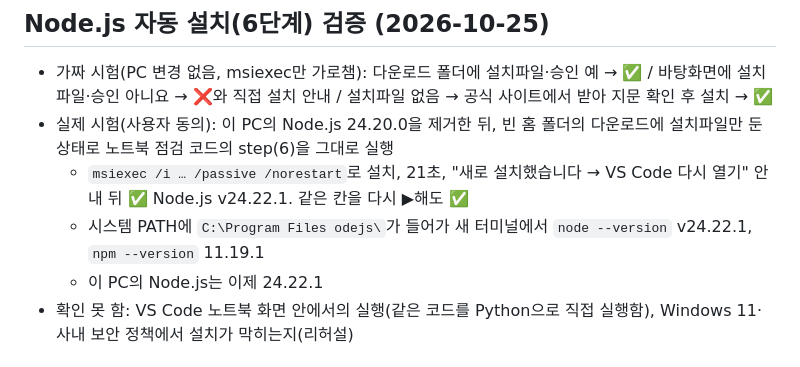
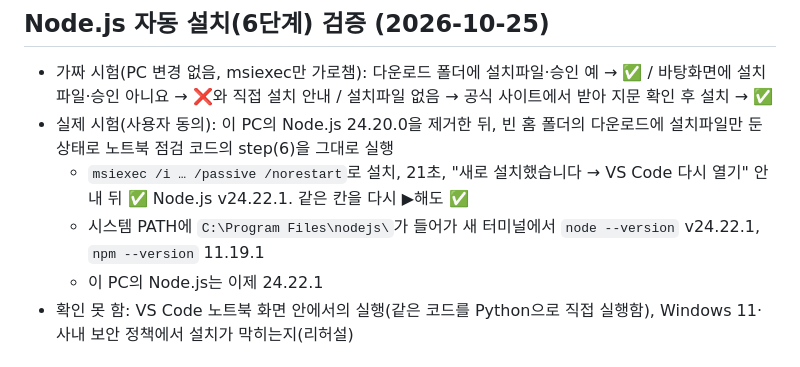
Before and after one commit to rmsidakr/ax-traning, a Markdown page: REVIEW_LOG.md, the part around the change. Drawn GitHub-style.

Commit message:
검증 기록의 경로 표기 수정
Co-Authored-By: Claude Opus 5.5 <noreply@anthropic.com>

```diff
--- a/REVIEW_LOG.md
+++ b/REVIEW_LOG.md
@@ -245,8 +245,7 @@
 - 가짜 시험(PC 변경 없음, msiexec만 가로챔): 다운로드 폴더에 설치파일·승인 예 → ✅ / 바탕화면에 설치파일·승인 아니요 → ❌와 직접 설치 안내 / 설치파일 없음 → 공식 사이트에서 받아 지문 확인 후 설치 → ✅
 - 실제 시험(사용자 동의): 이 PC의 Node.js 24.20.0을 제거한 뒤, 빈 홈 폴더의 다운로드에 설치파일만 둔 상태로 노트북 점검 코드의 step(6)을 그대로 실행
   - `msiexec /i … /passive /norestart`로 설치, 21초, "새로 설치했습니다 → VS Code 다시 열기" 안내 뒤 ✅ Node.js v24.22.1. 같은 칸을 다시 ▶해도 ✅
-  - 시스템 PATH에 `C:\Program Files
-odejs\`가 들어가 새 터미널에서 `node --version` v24.22.1, `npm --version` 11.19.1
+  - 시스템 PATH에 `C:\Program Files\nodejs\`가 들어가 새 터미널에서 `node --version` v24.22.1, `npm --version` 11.19.1
   - 이 PC의 Node.js는 이제 24.22.1
 - 확인 못 함: VS Code 노트북 화면 안에서의 실행(같은 코드를 Python으로 직접 실행함), Windows 11·사내 보안 정책에서 설치가 막히는지(리허설)
 
```
